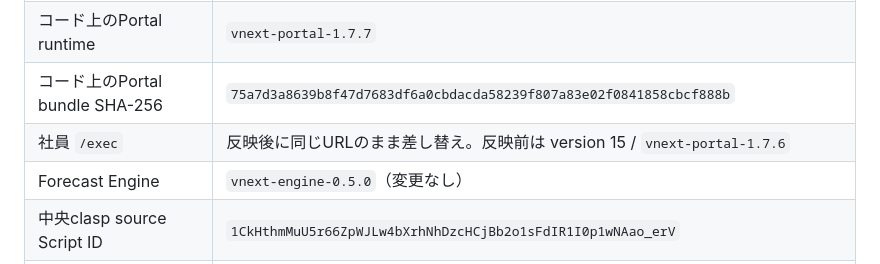
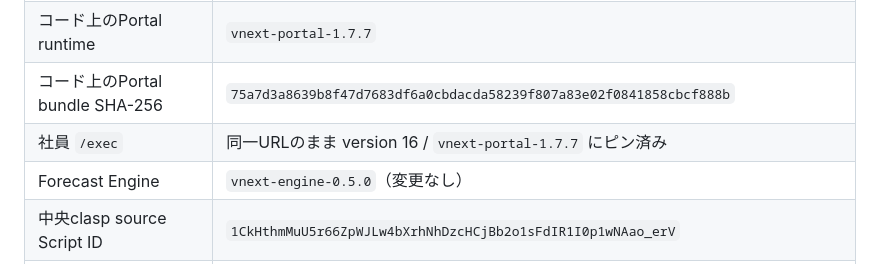
Before and after one commit to yukihiro-murai/Forecast_Agent, a Markdown page: AI_HANDOFF.md, the part around the change. Rendered like a GitHub page.

Commit message:
Record that the employee /exec now serves Portal 1.7.7.
Co-authored-by: Cursor <cursoragent@cursor.com>

```diff
--- a/AI_HANDOFF.md
+++ b/AI_HANDOFF.md
@@ -23,7 +23,7 @@ IDは認証情報ではないが、公開資料へ転載しない。Git上のrun
 | コード上のClient bundle SHA-256 | `bc4e6f38e6bfedcd21a1e4d289a56123780887ca530f3b7a2678a04a9f5aa4f3` |
 | コード上のPortal runtime | `vnext-portal-1.7.7` |
 | コード上のPortal bundle SHA-256 | `75a7d3a8639b8f47d7683df6a0cbdacda58239f807a83e02f0841858cbcf888b` |
-| 社員 `/exec` | 反映後に同じURLのまま差し替え。反映前は version 15 / `vnext-portal-1.7.6` |
+| 社員 `/exec` | 同一URLのまま version 16 / `vnext-portal-1.7.7` にピン済み |
 | Forecast Engine | `vnext-engine-0.5.0`（変更なし） |
 | 中央clasp source Script ID | `1CkHthmMuU5r66ZpWJLw4bXrhNhDzcHCjBb2o1sFdIR1I0p1wNAao_erV` |
 | Admin Hub Spreadsheet ID | `1baEZe6xYQ9KWyMMBk7kzH50v4dTtBPk9kWHK3qT7ID8` |
```
